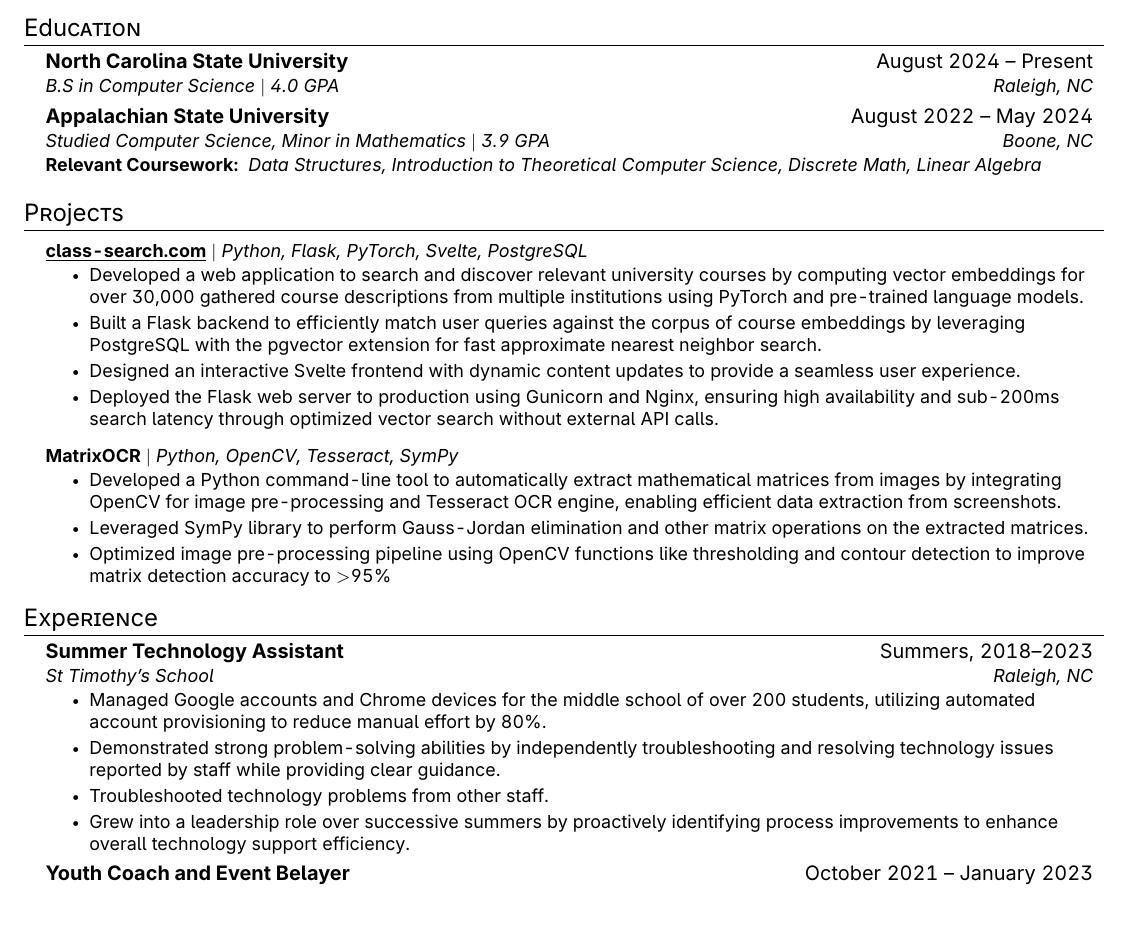
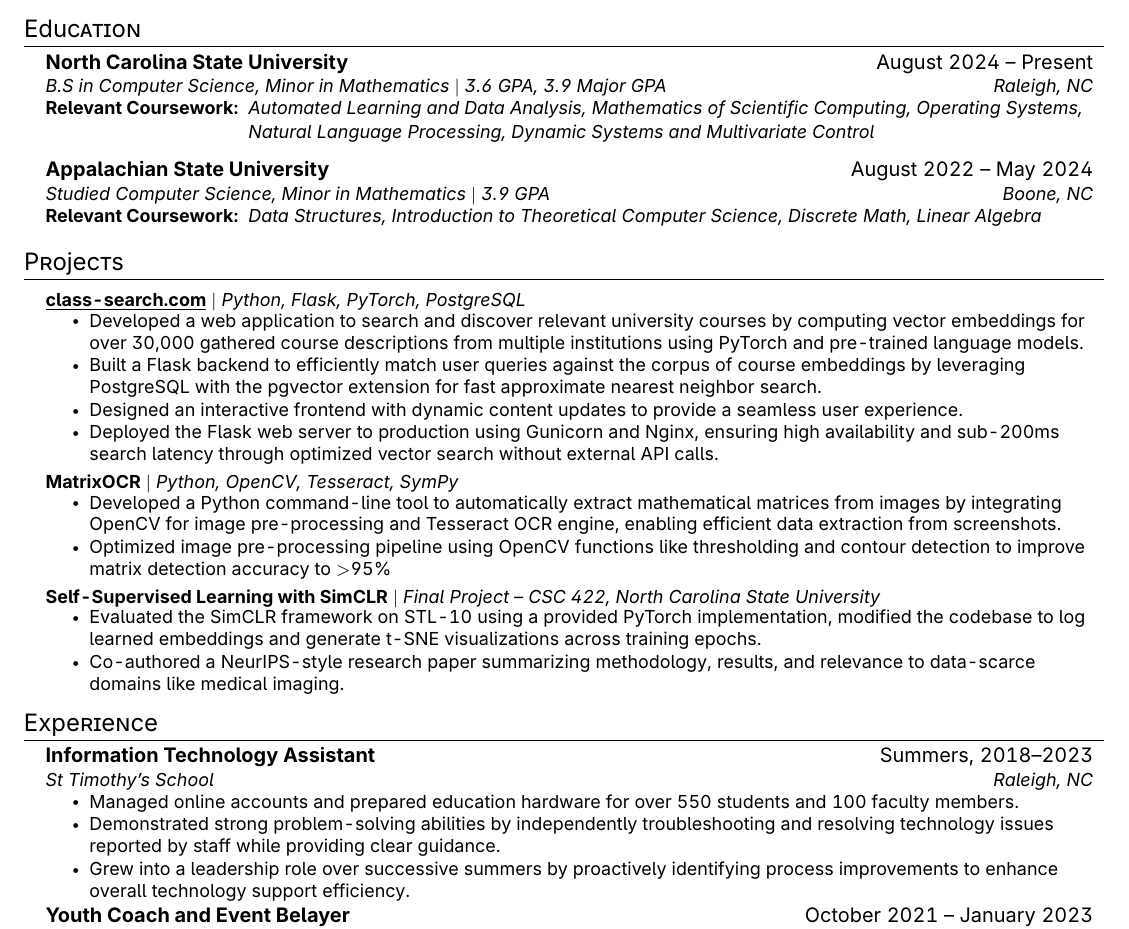
Before and after one commit to bennettzug/resume, a LaTeX CV (resume.tex): part of the page, cut so that both start at the same text, the shorter picture padded with empty space. Compiled offline with pdfLaTeX.

Commit message:
updated resume

```diff
--- a/resume.tex
+++ b/resume.tex
@@ -124,12 +124,18 @@
 \end{center}
 
 
+%------------SUMMARY------------
+
+%\section{Summary}
+
 %-----------EDUCATION-----------
 \section{Education}
   \resumeSubHeadingListStart
       \resumeSubheading
       {North Carolina State University}{August 2024 -- Present}
-      {B.S in Computer Science $|$ 4.0 GPA}{Raleigh, NC}
+      {B.S in Computer Science, Minor in Mathematics $|$ 3.6 GPA, 3.9 Major GPA}{Raleigh, NC}
+      \resumeSubSubheadingLeft% added <<<<<<<<<<<<<<<
+    	{Relevant Coursework:}{Automated Learning and Data Analysis, Mathematics of Scientific Computing, Operating Systems, Natural Language Processing, Dynamic Systems and Multivariate Control}
     \resumeSubheading
       {Appalachian State University}{August 2022 -- May 2024}
       {Studied Computer Science, Minor in Mathematics $|$ 3.9 GPA}{Boone, NC}
@@ -145,11 +151,11 @@
 
          \resumeSubHeadingListStart
      \resumeProjectHeading
-          {\textbf{\href{https://www.class-search.com}{\underline{class-search.com}}} $|$ \emph{Python, Flask, PyTorch, Svelte, PostgreSQL}}{}
+          {\textbf{\href{https://www.class-search.com}{\underline{class-search.com}}} $|$ \emph{Python, Flask, PyTorch, PostgreSQL}}{}
           \resumeItemListStart
           		\resumeItem{Developed a web application to search and discover relevant university courses by computing vector embeddings for over 30,000 gathered course descriptions from multiple institutions using PyTorch and pre-trained language models.}
           		\resumeItem{Built a Flask backend to efficiently match user queries against the corpus of course embeddings by leveraging PostgreSQL with the pgvector extension for fast approximate nearest neighbor search.}
-          		\resumeItem{Designed an interactive Svelte frontend with dynamic content updates to provide a seamless user experience.}
+          		\resumeItem{Designed an interactive frontend with dynamic content updates to provide a seamless user experience.}
           		\resumeItem{Deployed the Flask web server to production using Gunicorn and Nginx, ensuring high availability and sub-200ms search latency through optimized vector search without external API calls.}
 
          \resumeItemListEnd
@@ -160,36 +166,19 @@
           {\textbf{MatrixOCR} $|$ \emph{Python, OpenCV, Tesseract, SymPy}}{}
           \resumeItemListStart
             \resumeItem{Developed a Python command-line tool to automatically extract mathematical matrices from images by integrating OpenCV for image pre-processing and Tesseract OCR engine, enabling efficient data extraction from screenshots.}
-            \resumeItem{Leveraged SymPy library to perform Gauss-Jordan elimination and other matrix operations on the extracted matrices.}
             \resumeItem{Optimized image pre-processing pipeline using OpenCV functions like thresholding and contour detection to improve matrix detection accuracy to $>$95\%}
 
          \resumeItemListEnd
     \resumeSubHeadingListEnd
 
-
-%    \resumeSubHeadingListStart
-%     \resumeProjectHeading
-%          {\textbf{EquiB} $|$ \emph{React, Firebase}}{Hackathon Project}
-%          \resumeItemListStart
-%            \resumeItem{Collaborated in a team to develop a React web app called EquiB at HackNC 2023 with the goal of demonstrating a blockchain-based banking concept.}
-%            \resumeItem{Won the "Best Use of Circle" prize category for utilizing Circle's USDC stablecoin platform in the proposed application design.}
-%
-%         \resumeItemListEnd
-%    \resumeSubHeadingListEnd
-
-%    \resumeSubHeadingListStart
-%     \resumeProjectHeading
-%          {\textbf{Predicting Median Housing Prices} $|$ \emph{R, Python}}{}
-%          \resumeItemListStart
-%            \resumeItem{Performed web scraping using Python and Selectolax HTML parser to collect structured data from websites into a CSV format, enabling efficient data acquisition for analysis.}
-%            \resumeItem{Developed a linear regression model in R to predict median housing prices across U.S. metropolitan areas based on various socioeconomic factors.}
-%            \resumeItem{Evaluated model performance using metrics like R-squared and RMSE, compared against other architectures like random forests, and visualized results with ggplot2.}
-%         \resumeItemListEnd
-%    \resumeSubHeadingListEnd
-
-
-
-
+    \resumeSubHeadingListStart
+     \resumeProjectHeading
+          {\textbf{Self-Supervised Learning with SimCLR} $|$ \emph{Final Project – CSC 422, North Carolina State University}}{}
+          \resumeItemListStart
+            \resumeItem{Evaluated the SimCLR framework on STL-10 using a provided PyTorch implementation, modified the codebase to log learned embeddings and generate t-SNE visualizations across training epochs.}
+           	\resumeItem{Co-authored a NeurIPS-style research paper summarizing methodology, results, and relevance to data-scarce domains like medical imaging.}
+         \resumeItemListEnd
+    \resumeSubHeadingListEnd
 
 
 %-----------EXPERIENCE-----------
@@ -197,12 +186,11 @@
   \resumeSubHeadingListStart
 
     \resumeSubheading
-      {Summer Technology Assistant}{Summers, 2018--2023}
+      {Information Technology Assistant}{Summers, 2018--2023}
       {St Timothy's School}{Raleigh, NC}
       \resumeItemListStart
-        \resumeItem{Managed Google accounts and Chrome devices for the middle school of over 200 students, utilizing automated account provisioning to reduce manual effort by 80\%.}
+        \resumeItem{Managed online accounts and prepared education hardware for over 550 students and 100 faculty members.}
         \resumeItem{Demonstrated strong problem-solving abilities by independently troubleshooting and resolving technology issues reported by staff while providing clear guidance.}
-        \resumeItem{Troubleshooted technology problems from other staff.}
         \resumeItem{Grew into a leadership role over successive summers by proactively identifying process improvements to enhance overall technology support efficiency.}
       \resumeItemListEnd
 
```
Also changed, not shown: resume.pdf.
